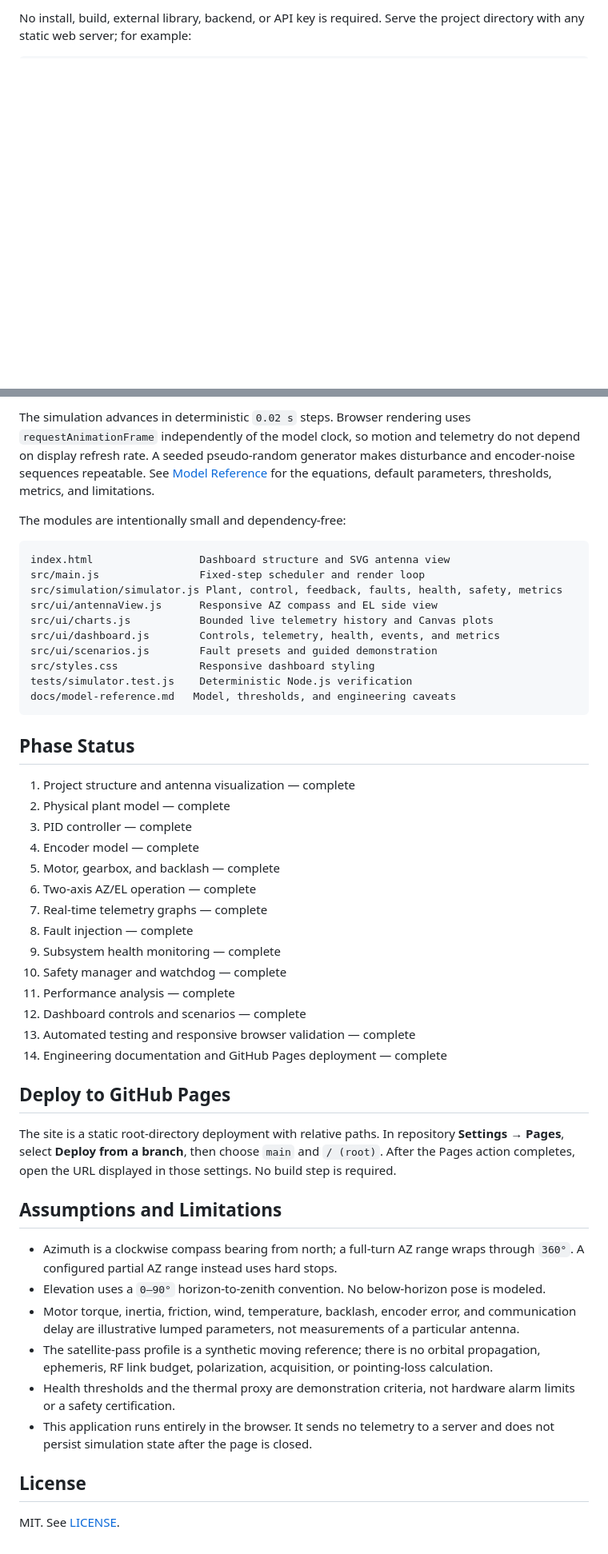
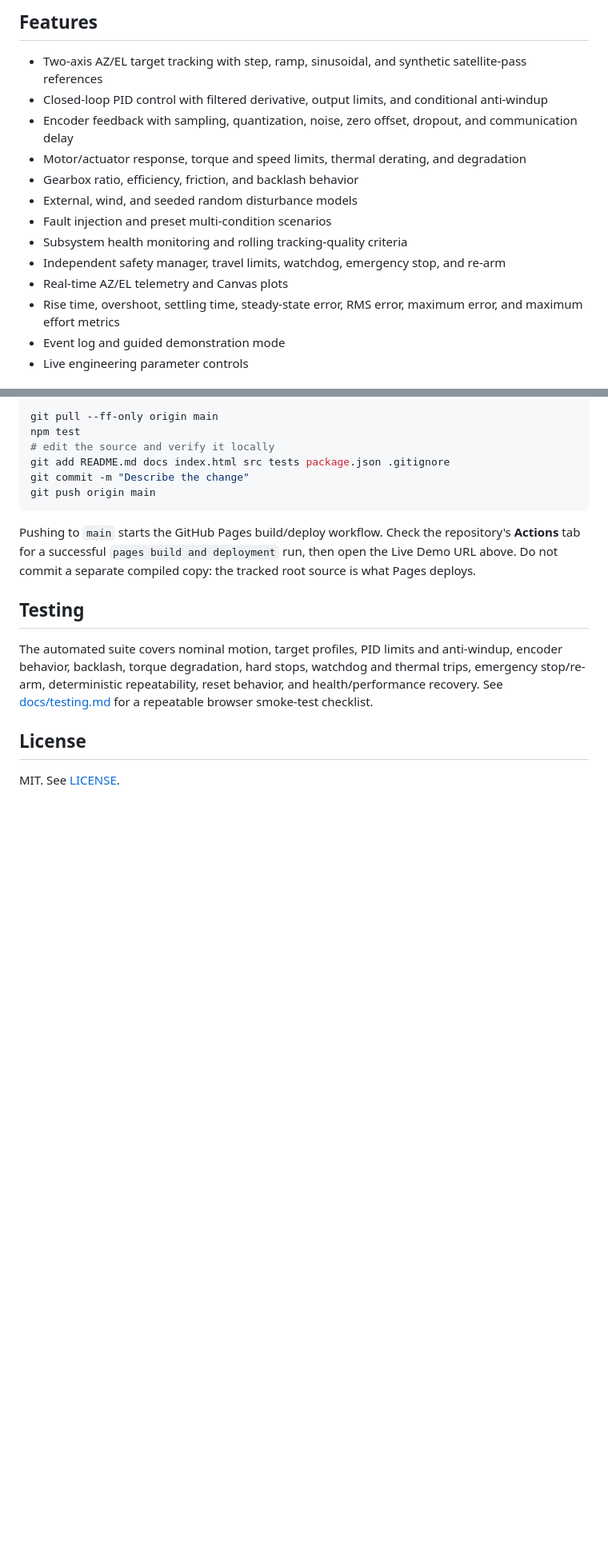
Before and after one commit to SaadWajih99/satcom-antenna-pointing-simulator, a Markdown page: README.md, 2 parts joined by grey strips. Shown at 80% size. GitHub-like rendering; blank space fills up the shorter version.

````diff
--- a/README.md
+++ b/README.md
@@ -11,2 +10,17 @@ A browser-native, fixed-step simulator for exploring a simplified two-axis satel
 
-No install, build, external library, backend, or API key is required. Serve the project directory with any static web server; for example:
+## Features
+
+- Two-axis AZ/EL target tracking with step, ramp, sinusoidal, and synthetic satellite-pass references
+- Closed-loop PID control with filtered derivative, output limits, and conditional anti-windup
+- Encoder feedback with sampling, quantization, noise, zero offset, dropout, and communication delay
+- Motor/actuator response, torque and speed limits, thermal derating, and degradation
+- Gearbox ratio, efficiency, friction, and backlash behavior
+- External, wind, and seeded random disturbance models
+- Fault injection and preset multi-condition scenarios
+- Subsystem health monitoring and rolling tracking-quality criteria
+- Independent safety manager, travel limits, watchdog, emergency stop, and re-arm
+- Real-time AZ/EL telemetry and Canvas plots
+- Rise time, overshoot, settling time, steady-state error, RMS error, maximum error, and maximum effort metrics
+- Event log and guided demonstration mode
+- Live engineering parameter controls
+
@@ -39,50 +134,18 @@ The tests cover nominal tracking, target profiles, PID saturation and anti-windu
 
-The simulation advances in deterministic `0.02 s` steps. Browser rendering uses `requestAnimationFrame` independently of the model clock, so motion and telemetry do not depend on display refresh rate. A seeded pseudo-random generator makes disturbance and encoder-noise sequences repeatable. See [Model Reference](docs/model-reference.md) for the equations, default parameters, thresholds, metrics, and limitations.
-
-The modules are intentionally small and dependency-free:
-
-```text
-index.html                 Dashboard structure and SVG antenna view
-src/main.js                Fixed-step scheduler and render loop
-src/simulation/simulator.js Plant, control, feedback, faults, health, safety, metrics
-src/ui/antennaView.js      Responsive AZ compass and EL side view
-src/ui/charts.js           Bounded live telemetry history and Canvas plots
-src/ui/dashboard.js        Controls, telemetry, health, events, and metrics
-src/ui/scenarios.js        Fault presets and guided demonstration
-src/styles.css             Responsive dashboard styling
-tests/simulator.test.js    Deterministic Node.js verification
-docs/model-reference.md   Model, thresholds, and engineering caveats
+```bash
+git pull --ff-only origin main
+npm test
+# edit the source and verify it locally
+git add README.md docs index.html src tests package.json .gitignore
+git commit -m "Describe the change"
+git push origin main
 ```
 
-## Phase Status
+Pushing to `main` starts the GitHub Pages build/deploy workflow. Check the repository's **Actions** tab for a successful `pages build and deployment` run, then open the Live Demo URL above. Do not commit a separate compiled copy: the tracked root source is what Pages deploys.
 
-1. Project structure and antenna visualization — complete
-2. Physical plant model — complete
-3. PID controller — complete
-4. Encoder model — complete
-5. Motor, gearbox, and backlash — complete
-6. Two-axis AZ/EL operation — complete
-7. Real-time telemetry graphs — complete
-8. Fault injection — complete
-9. Subsystem health monitoring — complete
-10. Safety manager and watchdog — complete
-11. Performance analysis — complete
-12. Dashboard controls and scenarios — complete
-13. Automated testing and responsive browser validation — complete
-14. Engineering documentation and GitHub Pages deployment — complete
+## Testing
 
-## Deploy to GitHub Pages
-
-The site is a static root-directory deployment with relative paths. In repository **Settings → Pages**, select **Deploy from a branch**, then choose `main` and `/ (root)`. After the Pages action completes, open the URL displayed in those settings. No build step is required.
-
-## Assumptions and Limitations
-
-- Azimuth is a clockwise compass bearing from north; a full-turn AZ range wraps through `360°`. A configured partial AZ range instead uses hard stops.
-- Elevation uses a `0–90°` horizon-to-zenith convention. No below-horizon pose is modeled.
-- Motor torque, inertia, friction, wind, temperature, backlash, encoder error, and communication delay are illustrative lumped parameters, not measurements of a particular antenna.
-- The satellite-pass profile is a synthetic moving reference; there is no orbital propagation, ephemeris, RF link budget, polarization, acquisition, or pointing-loss calculation.
-- Health thresholds and the thermal proxy are demonstration criteria, not hardware alarm limits or a safety certification.
-- This application runs entirely in the browser. It sends no telemetry to a server and does not persist simulation state after the page is closed.
+The automated suite covers nominal motion, target profiles, PID limits and anti-windup, encoder behavior, backlash, torque degradation, hard stops, watchdog and thermal trips, emergency stop/re-arm, deterministic repeatability, reset behavior, and health/performance recovery. See [docs/testing.md](docs/testing.md) for a repeatable browser smoke-test checklist.
 
 ## License
 
````
Also changed, not shown: other parts of README.md (+99 -19 lines).
